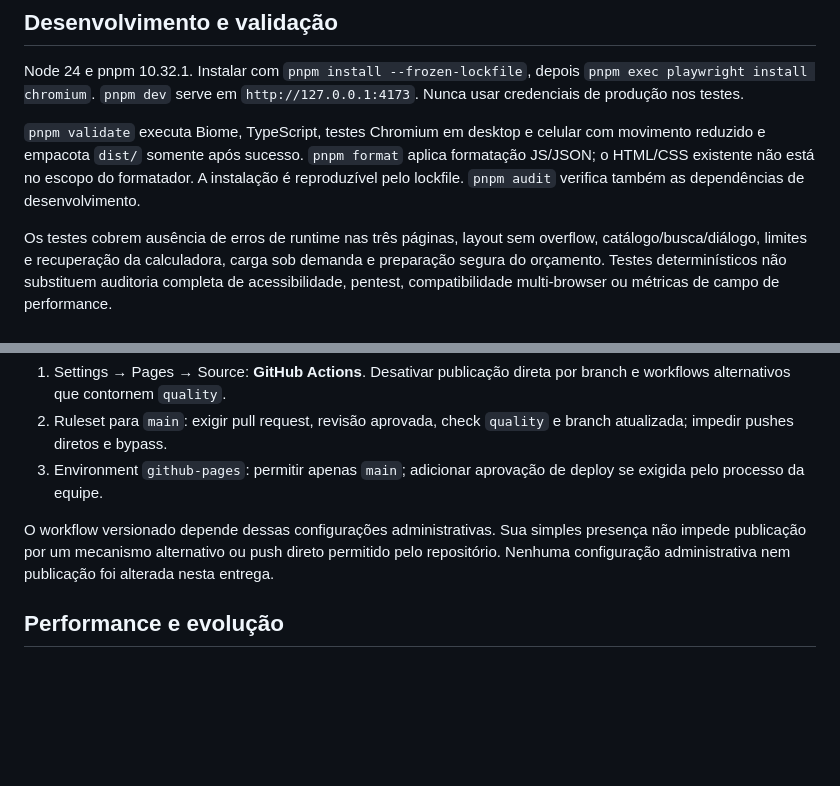
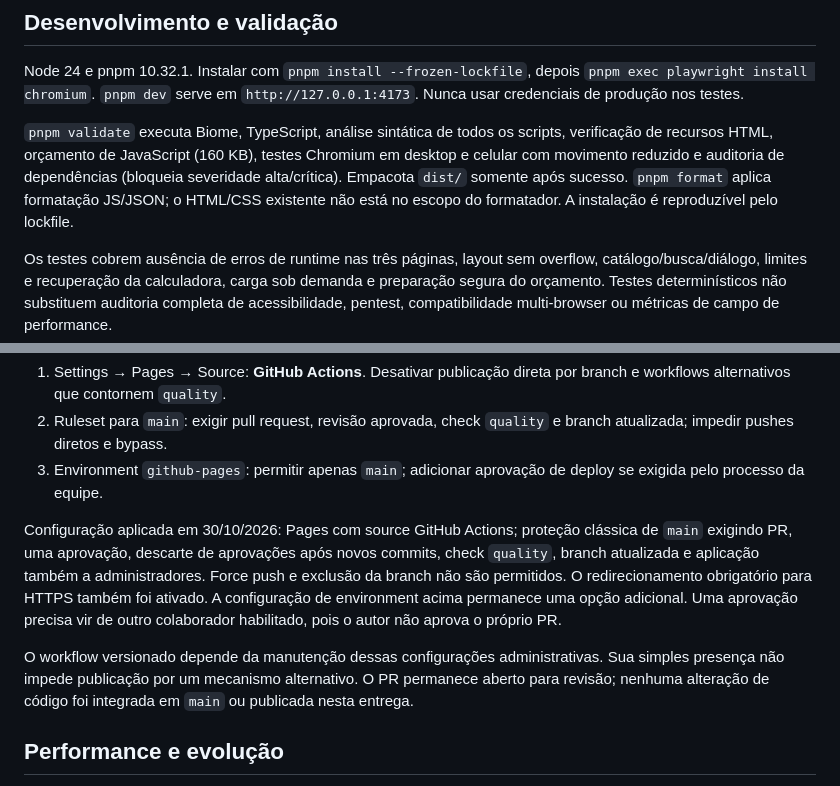
Before and after one commit to jhonicardoso/brave-bear-events, a Markdown page: docs/engineering.md, 2 parts joined by grey strips. GitHub-like rendering; blank space fills up the shorter version.

Commit message:
Document enforced branch protection and secure Pages publishing

```diff
--- a/docs/engineering.md
+++ b/docs/engineering.md
@@ -29,7 +29,7 @@ A calculadora valida as restrições do formulário, limpa resultados inválidos
 
 Node 24 e pnpm 10.32.1. Instalar com `pnpm install --frozen-lockfile`, depois `pnpm exec playwright install chromium`. `pnpm dev` serve em `http://127.0.0.1:4173`. Nunca usar credenciais de produção nos testes.
 
-`pnpm validate` executa Biome, TypeScript, testes Chromium em desktop e celular com movimento reduzido e empacota `dist/` somente após sucesso. `pnpm format` aplica formatação JS/JSON; o HTML/CSS existente não está no escopo do formatador. A instalação é reproduzível pelo lockfile. `pnpm audit` verifica também as dependências de desenvolvimento.
+`pnpm validate` executa Biome, TypeScript, análise sintática de todos os scripts, verificação de recursos HTML, orçamento de JavaScript (160 KB), testes Chromium em desktop e celular com movimento reduzido e auditoria de dependências (bloqueia severidade alta/crítica). Empacota `dist/` somente após sucesso. `pnpm format` aplica formatação JS/JSON; o HTML/CSS existente não está no escopo do formatador. A instalação é reproduzível pelo lockfile.
 
 Os testes cobrem ausência de erros de runtime nas três páginas, layout sem overflow, catálogo/busca/diálogo, limites e recuperação da calculadora, carga sob demanda e preparação segura do orçamento. Testes determinísticos não substituem auditoria completa de acessibilidade, pentest, compatibilidade multi-browser ou métricas de campo de performance.
 
@@ -43,7 +43,9 @@ Para tornar o bloqueio efetivo no GitHub, o administrador deve configurar:
 2. Ruleset para `main`: exigir pull request, revisão aprovada, check `quality` e branch atualizada; impedir pushes diretos e bypass.
 3. Environment `github-pages`: permitir apenas `main`; adicionar aprovação de deploy se exigida pelo processo da equipe.
 
-O workflow versionado depende dessas configurações administrativas. Sua simples presença não impede publicação por um mecanismo alternativo ou push direto permitido pelo repositório. Nenhuma configuração administrativa nem publicação foi alterada nesta entrega.
+Configuração aplicada em 30/10/2026: Pages com source GitHub Actions; proteção clássica de `main` exigindo PR, uma aprovação, descarte de aprovações após novos commits, check `quality`, branch atualizada e aplicação também a administradores. Force push e exclusão da branch não são permitidos. O redirecionamento obrigatório para HTTPS também foi ativado. A configuração de environment acima permanece uma opção adicional. Uma aprovação precisa vir de outro colaborador habilitado, pois o autor não aprova o próprio PR.
+
+O workflow versionado depende da manutenção dessas configurações administrativas. Sua simples presença não impede publicação por um mecanismo alternativo. O PR permanece aberto para revisão; nenhuma alteração de código foi integrada em `main` ou publicada nesta entrega.
 
 ## Performance e evolução
 
```
